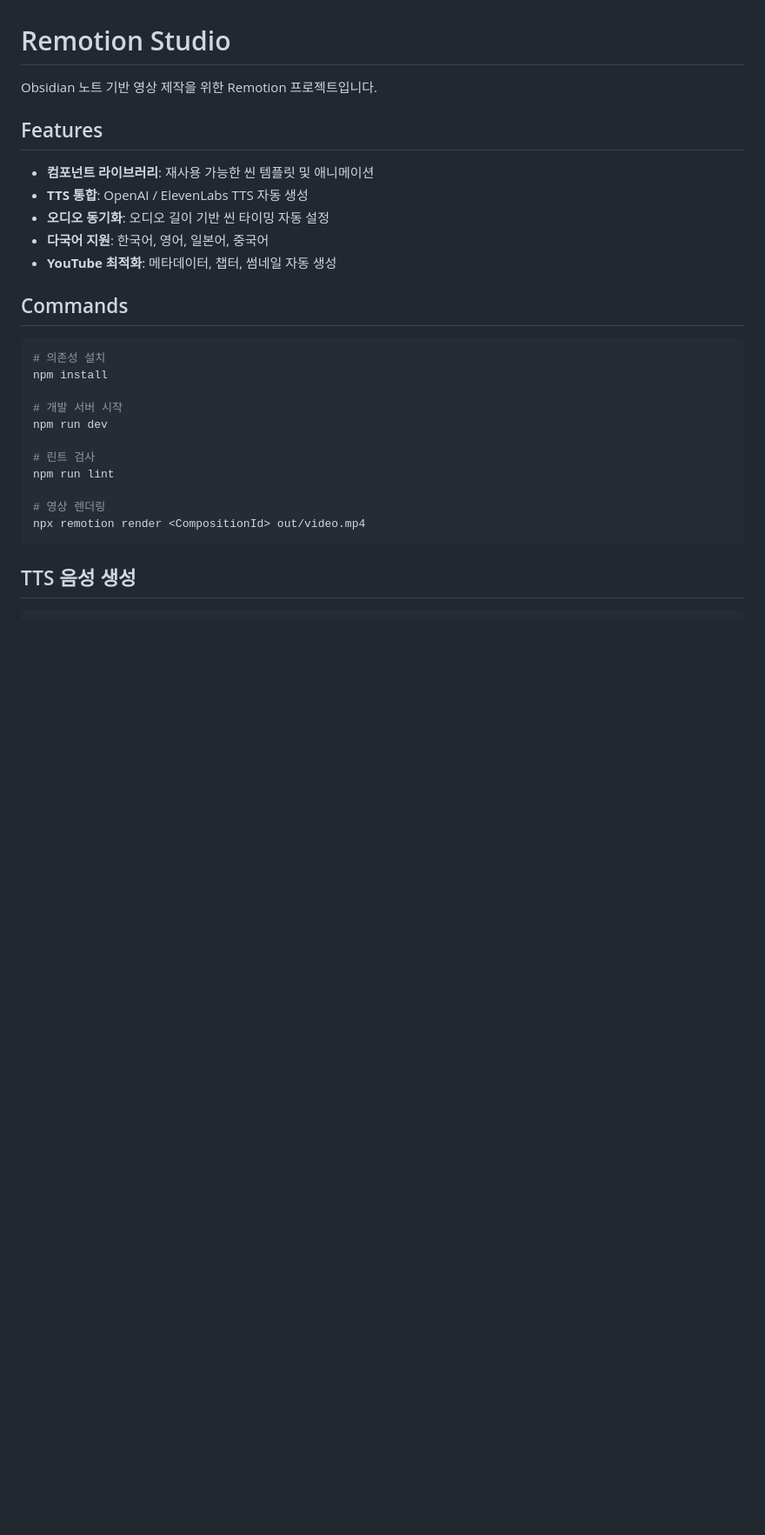
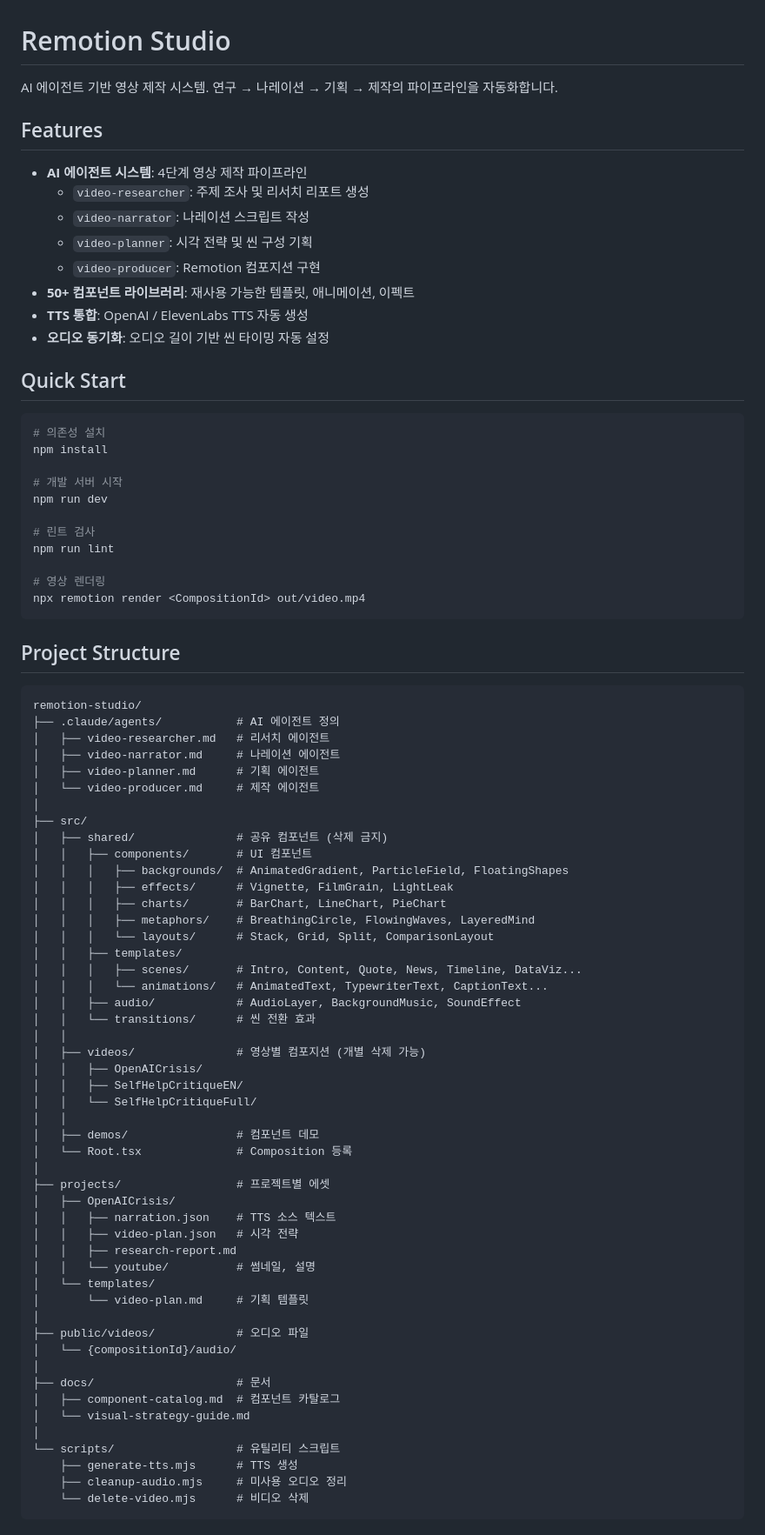
Before and after one commit to eohjun/remotion-studio, a Markdown page: README.md, the part around one of its changes. Shown at 87% size. Drawn GitHub-style; blank space fills up the shorter version.

````diff
--- a/README.md
+++ b/README.md
@@ -1,16 +1,19 @@
 # Remotion Studio
 
-Obsidian 노트 기반 영상 제작을 위한 Remotion 프로젝트입니다.
+AI 에이전트 기반 영상 제작 시스템. 연구 → 나레이션 → 기획 → 제작의 파이프라인을 자동화합니다.
 
 ## Features
 
-- **컴포넌트 라이브러리**: 재사용 가능한 씬 템플릿 및 애니메이션
+- **AI 에이전트 시스템**: 4단계 영상 제작 파이프라인
+  - `video-researcher`: 주제 조사 및 리서치 리포트 생성
+  - `video-narrator`: 나레이션 스크립트 작성
+  - `video-planner`: 시각 전략 및 씬 구성 기획
+  - `video-producer`: Remotion 컴포지션 구현
+- **50+ 컴포넌트 라이브러리**: 재사용 가능한 템플릿, 애니메이션, 이펙트
 - **TTS 통합**: OpenAI / ElevenLabs TTS 자동 생성
 - **오디오 동기화**: 오디오 길이 기반 씬 타이밍 자동 설정
-- **다국어 지원**: 한국어, 영어, 일본어, 중국어
-- **YouTube 최적화**: 메타데이터, 챕터, 썸네일 자동 생성
 
-## Commands
+## Quick Start
 
 ```bash
 # 의존성 설치
@@ -26,4 +29,57 @@ npm run lint
 npx remotion render <CompositionId> out/video.mp4
 ```
 
-## TTS 음성 생성
+## Project Structure
+
+```
+remotion-studio/
+├── .claude/agents/           # AI 에이전트 정의
+│   ├── video-researcher.md   # 리서치 에이전트
+│   ├── video-narrator.md     # 나레이션 에이전트
+│   ├── video-planner.md      # 기획 에이전트
+│   └── video-producer.md     # 제작 에이전트
+│
+├── src/
+│   ├── shared/               # 공유 컴포넌트 (삭제 금지)
+│   │   ├── components/       # UI 컴포넌트
+│   │   │   ├── backgrounds/  # AnimatedGradient, ParticleField, FloatingShapes
+│   │   │   ├── effects/      # Vignette, FilmGrain, LightLeak
+│   │   │   ├── charts/       # BarChart, LineChart, PieChart
+│   │   │   ├── metaphors/    # BreathingCircle, FlowingWaves, LayeredMind
+│   │   │   └── layouts/      # Stack, Grid, Split, ComparisonLayout
+│   │   ├── templates/
+│   │   │   ├── scenes/       # Intro, Content, Quote, News, Timeline, DataViz...
+│   │   │   └── animations/   # AnimatedText, TypewriterText, CaptionText...
+│   │   ├── audio/            # AudioLayer, BackgroundMusic, SoundEffect
+│   │   └── transitions/      # 씬 전환 효과
+│   │
+│   ├── videos/               # 영상별 컴포지션 (개별 삭제 가능)
+│   │   ├── OpenAICrisis/
+│   │   ├── SelfHelpCritiqueEN/
+│   │   └── SelfHelpCritiqueFull/
+│   │
+│   ├── demos/                # 컴포넌트 데모
+│   └── Root.tsx              # Composition 등록
+│
+├── projects/                 # 프로젝트별 에셋
+│   ├── OpenAICrisis/
+│   │   ├── narration.json    # TTS 소스 텍스트
+│   │   ├── video-plan.json   # 시각 전략
+│   │   ├── research-report.md
+│   │   └── youtube/          # 썸네일, 설명
+│   └── templates/
+│       └── video-plan.md     # 기획 템플릿
+│
+├── public/videos/            # 오디오 파일
+│   └── {compositionId}/audio/
+│
+├── docs/                     # 문서
+│   ├── component-catalog.md  # 컴포넌트 카탈로그
+│   └── visual-strategy-guide.md
+│
+└── scripts/                  # 유틸리티 스크립트
+    ├── generate-tts.mjs      # TTS 생성
+    ├── cleanup-audio.mjs     # 미사용 오디오 정리
+    └── delete-video.mjs      # 비디오 삭제
+```
+
````
Also changed, not shown: other parts of README.md (+55 -56 lines).
